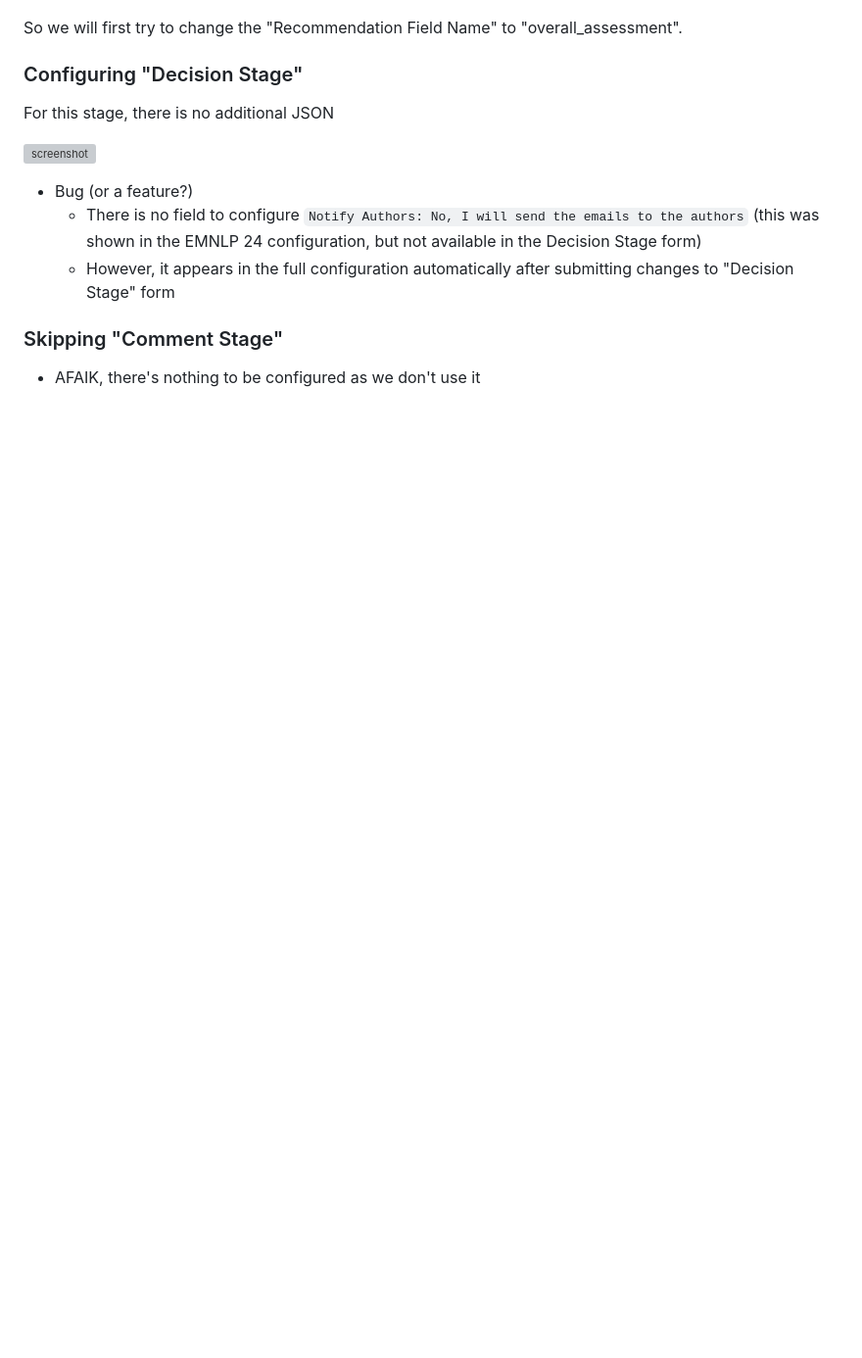
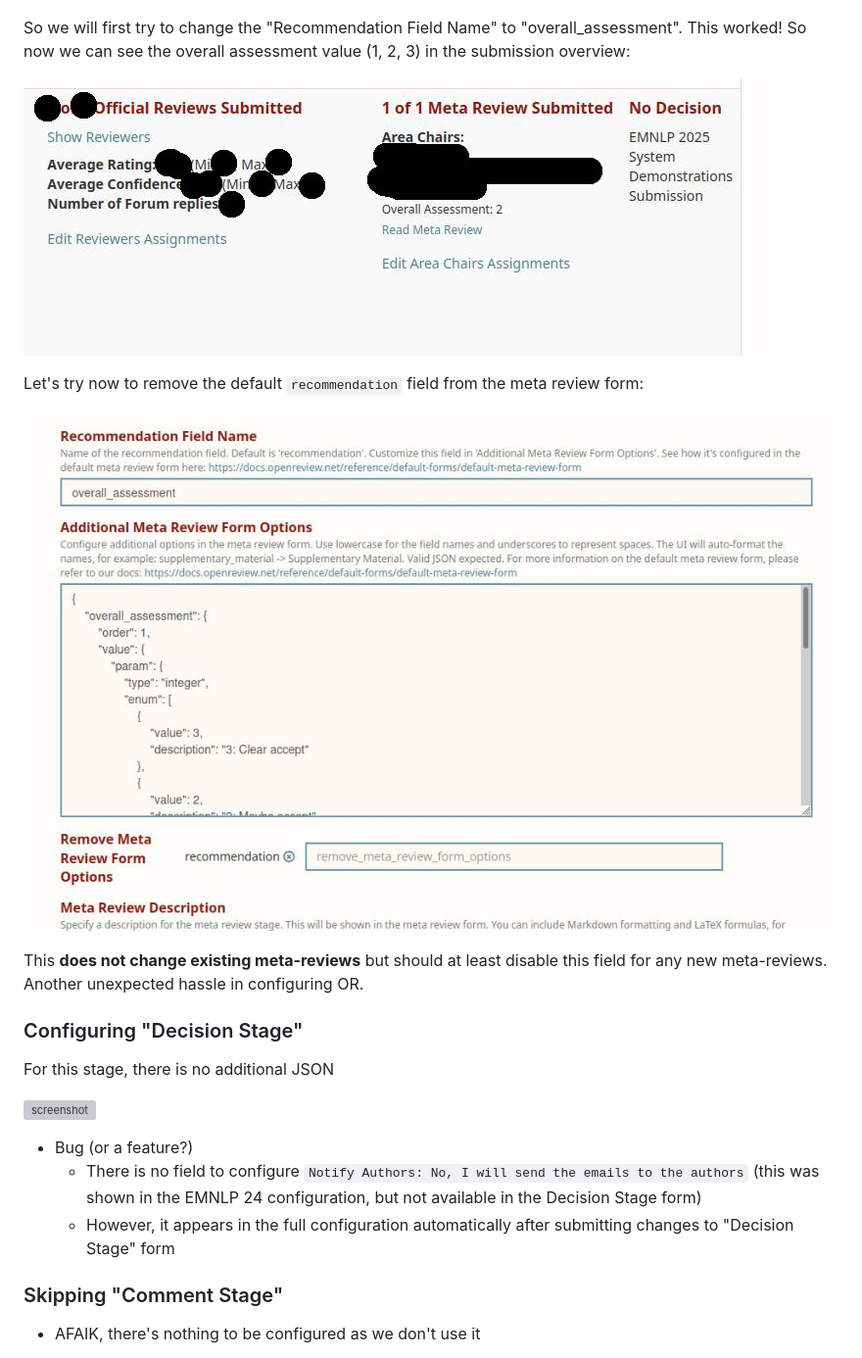
Before and after one commit to habernal/emnlp2025-demos-openreview, a Markdown page: README.md, the part around the change. Shown: that part at 98% size. GitHub-like rendering; pictures changed too: img/screenshot30.jpg (added), img/screenshot31.jpg (added); blank space fills up the shorter version; grey boxes are pictures that could not be loaded.

Commit message:
Meta review fields

```diff
--- a/README.md
+++ b/README.md
@@ -114,8 +114,15 @@ But demos have no Oral/Poster; and we actually wanted three categories - clear a
 
 ![screenshot](img/screenshot29.jpg)
 
-So we will first try to change the "Recommendation Field Name" to "overall_assessment".
+So we will first try to change the "Recommendation Field Name" to "overall_assessment". This worked! So now we can see the overall assessment value (1, 2, 3) in the submission overview:
 
+![screenshot](img/screenshot30.jpg)
+
+Let's try now to remove the default `recommendation` field from the meta review form:
+
+![screenshot](img/screenshot31.jpg)
+
+This **does not change existing meta-reviews** but should at least disable this field for any new meta-reviews. Another unexpected hassle in configuring OR.
 
 ### Configuring "Decision Stage"
 
```
